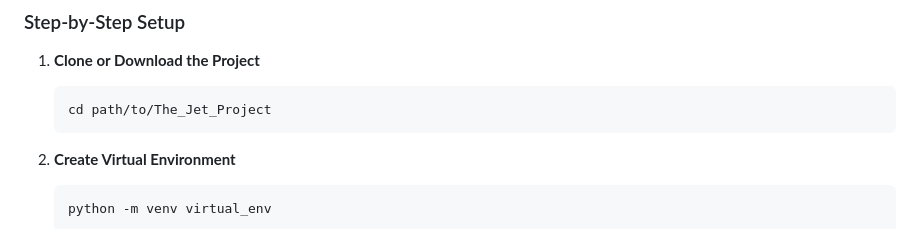
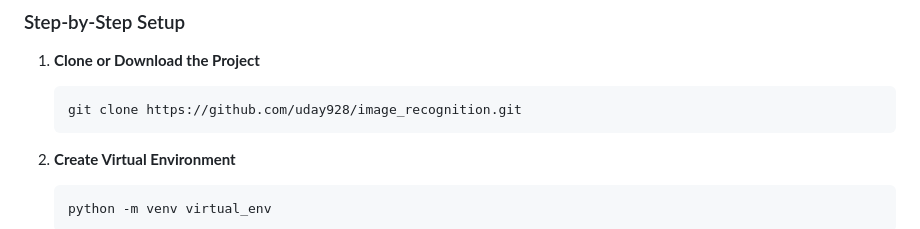
Before and after one commit to uday928/image_recognition, a Markdown page: README.md, the part around the change. Rendered like a GitHub page.

Commit message:
'README-3'

````diff
--- a/README.md
+++ b/README.md
@@ -189,7 +189,7 @@ data/Fighter_jet_final_data/
 
 1. **Clone or Download the Project**
    ```bash
-   cd path/to/The_Jet_Project
+   git clone https://github.com/uday928/image_recognition.git
    ```
 
 2. **Create Virtual Environment**
````
